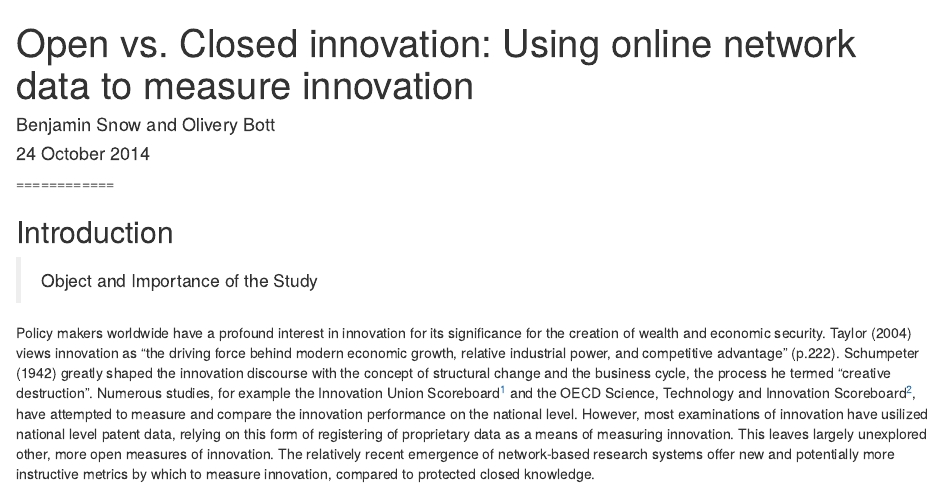
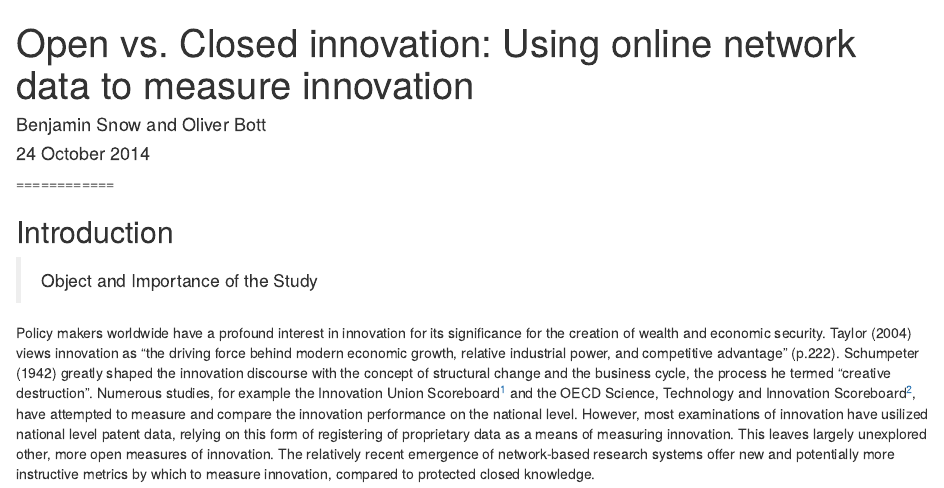
Before and after one commit to benjaminsnow/Collaborative-Research-Proposal-Assignment-Two-, an R Markdown document (TheoreticalFramework.Rmd): the page in a window 1100 px wide, from its top. Rendered offline with R 4.5, knitr and Pandoc, with nearby package versions.

Commit message:
Update TheoreticalFramework.Rmd
fixed spelling of Olli's name

```diff
--- a/TheoreticalFramework.Rmd
+++ b/TheoreticalFramework.Rmd
@@ -1,6 +1,6 @@
 ---
 title: "Open vs. Closed innovation: Using online network data to measure innovation"
-author: "Benjamin Snow and Olivery Bott"
+author: "Benjamin Snow and Oliver Bott"
 date: "24 October 2014"
 output:
   html_document:
```
